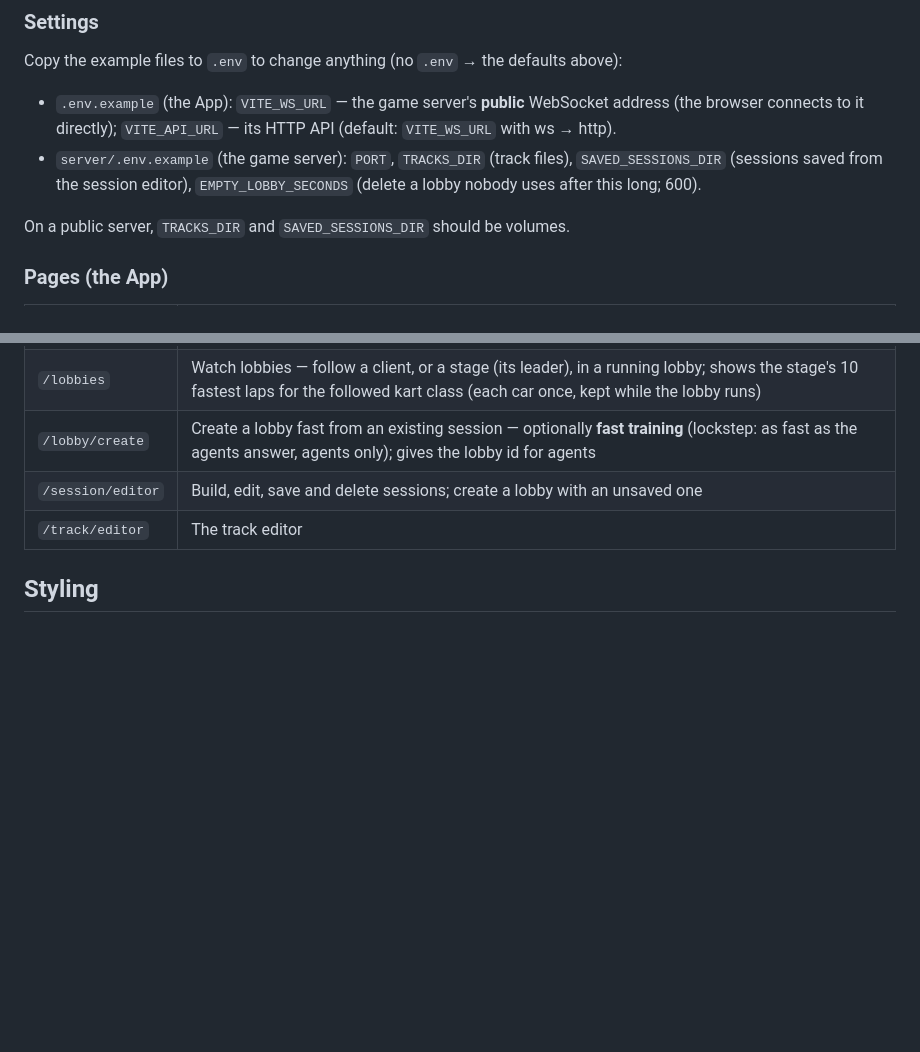
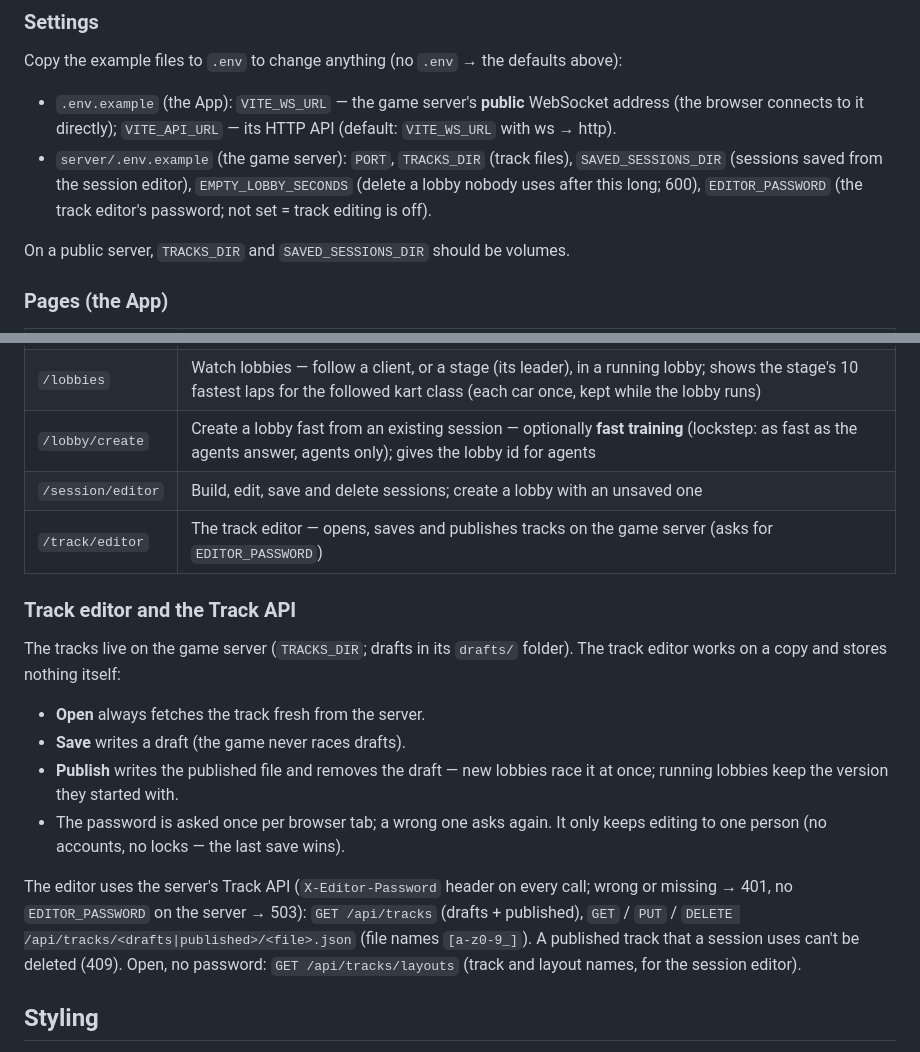
Before and after one commit to RamboRoland/formulai, a Markdown page: README.md, 2 parts joined by grey strips. GitHub-like rendering; blank space fills up the shorter version.

Commit message:
docs: track editor and the Track API

```diff
--- a/README.md
+++ b/README.md
@@ -47,7 +47,9 @@ Copy the example files to `.env` to change anything (no `.env` → the defaults
   its HTTP API (default: `VITE_WS_URL` with ws → http).
 - `server/.env.example` (the game server): `PORT`, `TRACKS_DIR` (track
   files), `SAVED_SESSIONS_DIR` (sessions saved from the session editor),
-  `EMPTY_LOBBY_SECONDS` (delete a lobby nobody uses after this long; 600).
+  `EMPTY_LOBBY_SECONDS` (delete a lobby nobody uses after this long; 600),
+  `EDITOR_PASSWORD` (the track editor's password; not set = track editing
+  is off).
 
 On a public server, `TRACKS_DIR` and `SAVED_SESSIONS_DIR` should be volumes.
 
@@ -58,7 +60,27 @@ On a public server, `TRACKS_DIR` and `SAVED_SESSIONS_DIR` should be volumes.
 | `/lobbies` | Watch lobbies — follow a client, or a stage (its leader), in a running lobby; shows the stage's 10 fastest laps for the followed kart class (each car once, kept while the lobby runs) |
 | `/lobby/create` | Create a lobby fast from an existing session — optionally **fast training** (lockstep: as fast as the agents answer, agents only); gives the lobby id for agents |
 | `/session/editor` | Build, edit, save and delete sessions; create a lobby with an unsaved one |
-| `/track/editor` | The track editor |
+| `/track/editor` | The track editor — opens, saves and publishes tracks on the game server (asks for `EDITOR_PASSWORD`) |
+
+### Track editor and the Track API
+The tracks live on the game server (`TRACKS_DIR`; drafts in its `drafts/`
+folder). The track editor works on a copy and stores nothing itself:
+- **Open** always fetches the track fresh from the server.
+- **Save** writes a draft (the game never races drafts).
+- **Publish** writes the published file and removes the draft — new
+  lobbies race it at once; running lobbies keep the version they started
+  with.
+- The password is asked once per browser tab; a wrong one asks again. It
+  only keeps editing to one person (no accounts, no locks — the last save
+  wins).
+
+The editor uses the server's Track API (`X-Editor-Password` header on every
+call; wrong or missing → 401, no `EDITOR_PASSWORD` on the server → 503):
+`GET /api/tracks` (drafts + published), `GET` / `PUT` / `DELETE
+/api/tracks/<drafts|published>/<file>.json` (file names `[a-z0-9_]`). A
+published track that a session uses can't be deleted (409). Open, no
+password: `GET /api/tracks/layouts` (track and layout names, for the
+session editor).
 
 ## Styling
 
```
